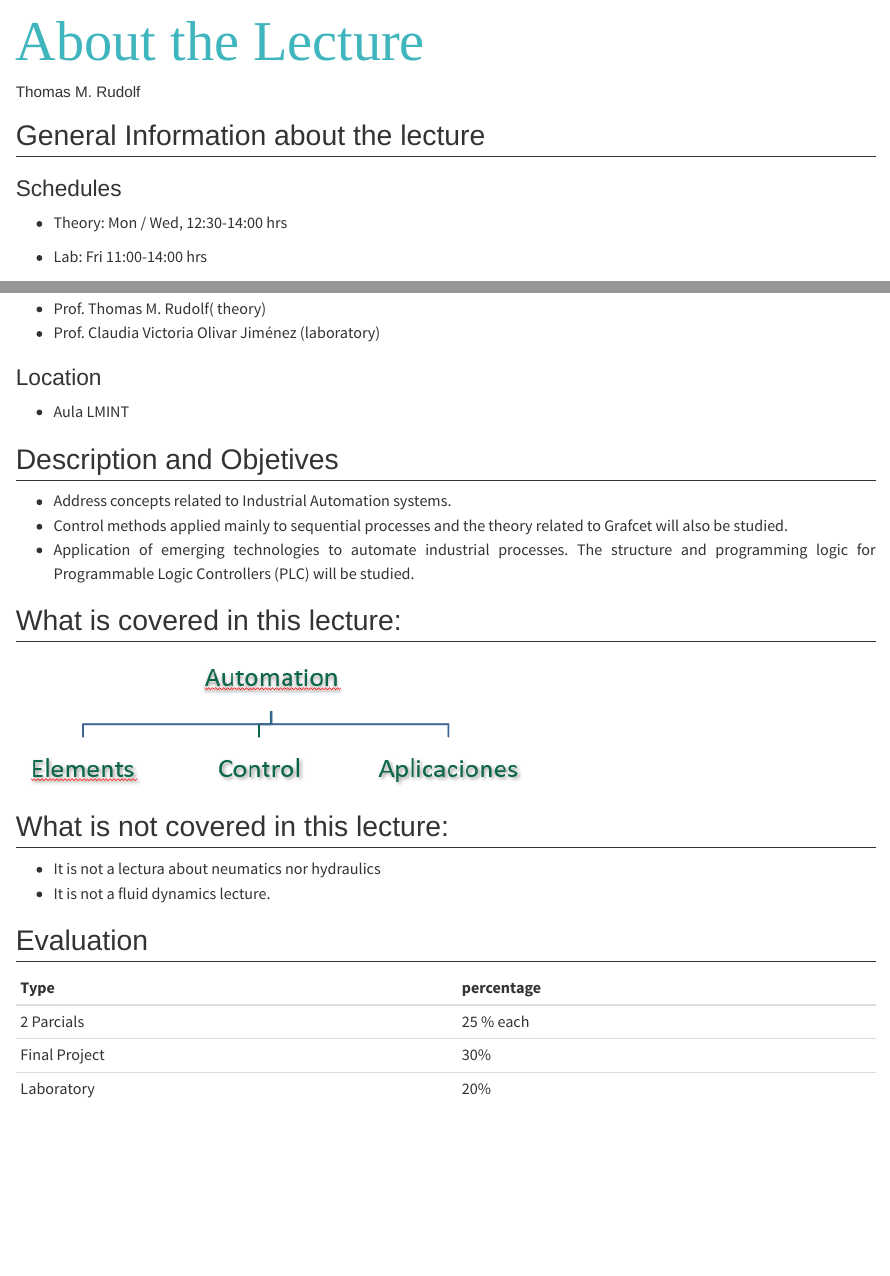
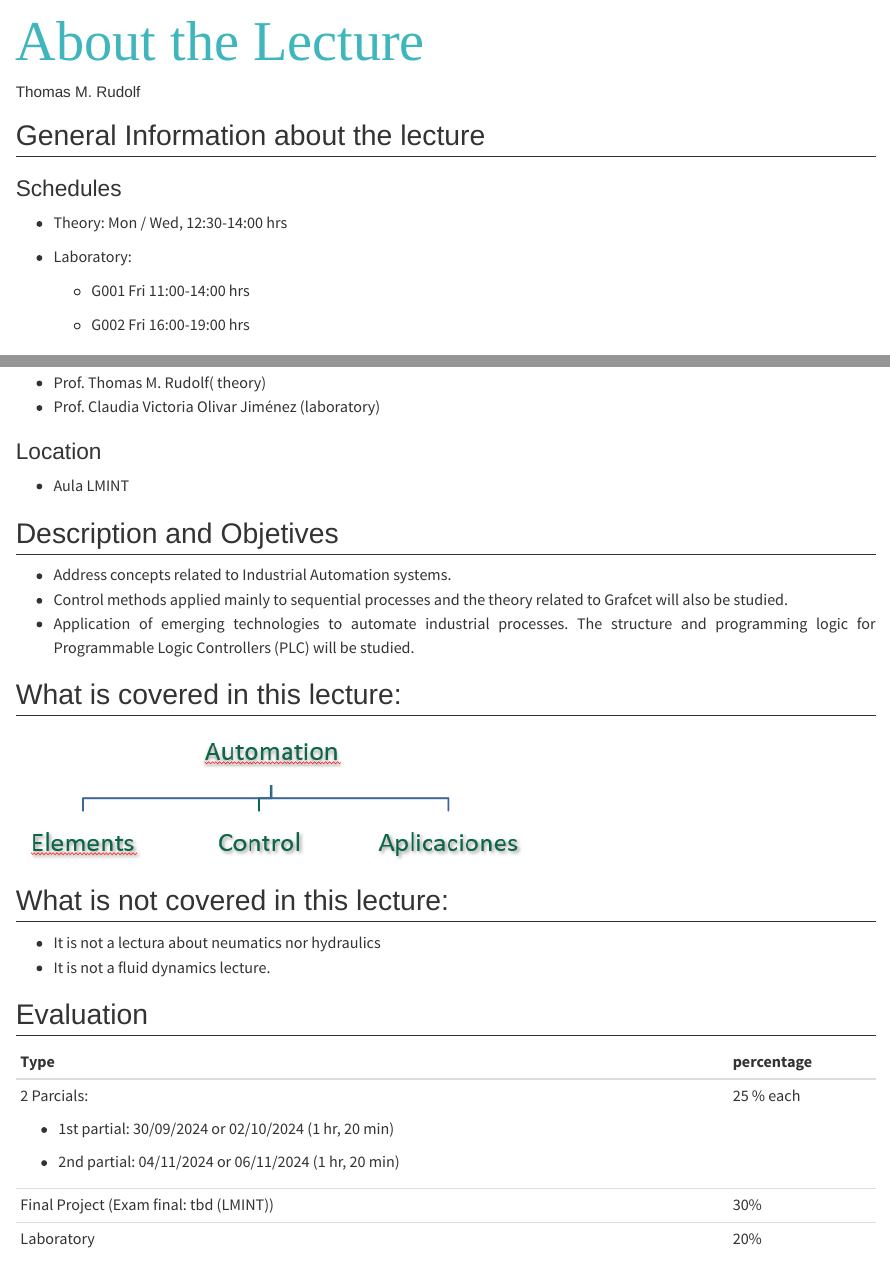
Before and after one commit to ThMRudolf/Automat-and-Industrial-Robots, a Quarto document (chapter00.qmd): the page in a window 1100 px wide, from its top, and a second part further down, joined at a grey line. Rendered offline with R 4.5, knitr and Pandoc in place of Quarto, with nearby package versions.

Commit message:
added exam dates

```diff
--- a/chapter00.qmd
+++ b/chapter00.qmd
@@ -11,7 +11,11 @@ editor: visual
 
 -   Theory: Mon / Wed, 12:30-14:00 hrs
 
--   Lab: Fri 11:00-14:00 hrs
+-   Laboratory:
+
+    -   G001 Fri 11:00-14:00 hrs
+
+    -   G002 Fri 16:00-19:00 hrs
 
 ### Lecturers
 
@@ -39,11 +43,19 @@ editor: visual
 
 ## Evaluation
 
-| Type          | percentage |
-|---------------|------------|
-| 2 Parcials    | 25 % each  |
-| Final Project | 30%        |
-| Laboratory    | 20%        |
++-----------------------------------------------------------+------------+
+| Type                                                      | percentage |
++===========================================================+============+
+| 2 Parcials:                                               | 25 % each  |
+|                                                           |            |
+| -   1st partial: 30/09/2024 or 02/10/2024 (1 hr, 20 min)  |            |
+|                                                           |            |
+| -   2nd partial: 04/11/2024 or 06/11/2024 (1 hr, 20 min)  |            |
++-----------------------------------------------------------+------------+
+| Final Project (Exam final: tbd (LMINT))                   | 30%        |
++-----------------------------------------------------------+------------+
+| Laboratory                                                | 20%        |
++-----------------------------------------------------------+------------+
 
 ## Course rules
 
```
